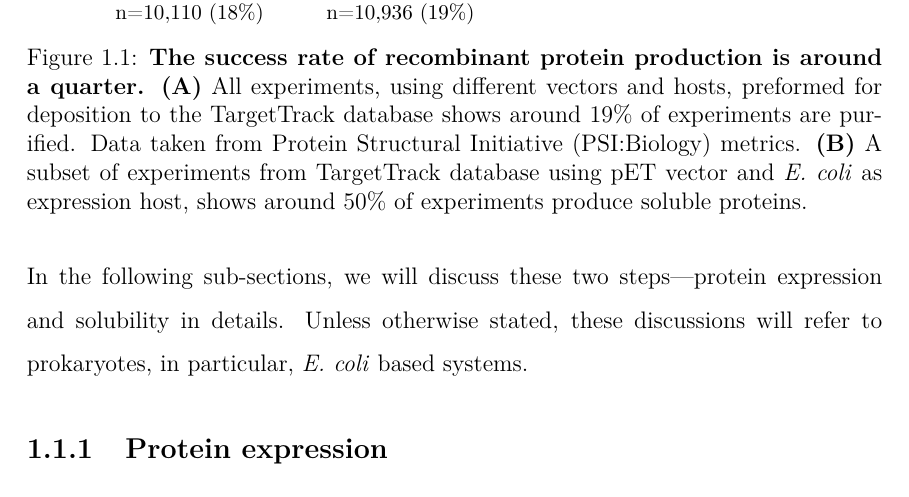
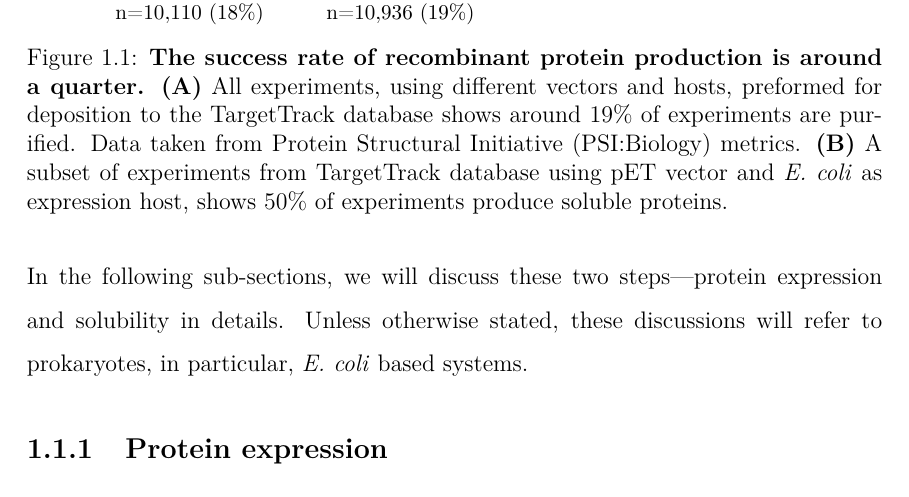
Before and after one commit to bkb3/PhD-thesis, a LaTeX thesis (main.tex, which reads chapters/Introduction/Introduction.tex): part of page 16 of 185, cut so that both start at the same text. Compiled offline with pdfLaTeX.

Commit message:
txs auto checkin

```diff
--- a/chapters/Introduction/Introduction.tex
+++ b/chapters/Introduction/Introduction.tex
@@ -12,7 +12,7 @@ The initial step in recombinant protein production is a successful protein expre
 \begin{figure}[htbp!]
 \center
 \includegraphics[width=1\textwidth]{chapters/Introduction/Figures/Status_of_protein_expression(2).pdf}
-\caption[The success rate of recombinant protein production is around a quarter.]{\textbf{The success rate of recombinant protein production is around a quarter. (A)} All experiments, using different vectors and hosts, preformed for deposition to the TargetTrack database shows around $19\%$ of experiments are purified. Data taken from Protein Structural Initiative (PSI:Biology) metrics. \textbf{(B)} A subset of experiments from TargetTrack database using pET vector and \textit{E. coli} as expression host, shows around $50\%$ of experiments produce soluble proteins. }%the List of Figures because of the *}
+\caption[The success rate of recombinant protein production is around a quarter.]{\textbf{The success rate of recombinant protein production is around a quarter. (A)} All experiments, using different vectors and hosts, preformed for deposition to the TargetTrack database shows around $19\%$ of experiments are purified. Data taken from Protein Structural Initiative (PSI:Biology) metrics. \textbf{(B)} A subset of experiments from TargetTrack database using pET vector and \textit{E. coli} as expression host, shows $50\%$ of experiments produce soluble proteins. }%the List of Figures because of the *}
 \label{fig:fail_succ}
 \end{figure}
 
```
